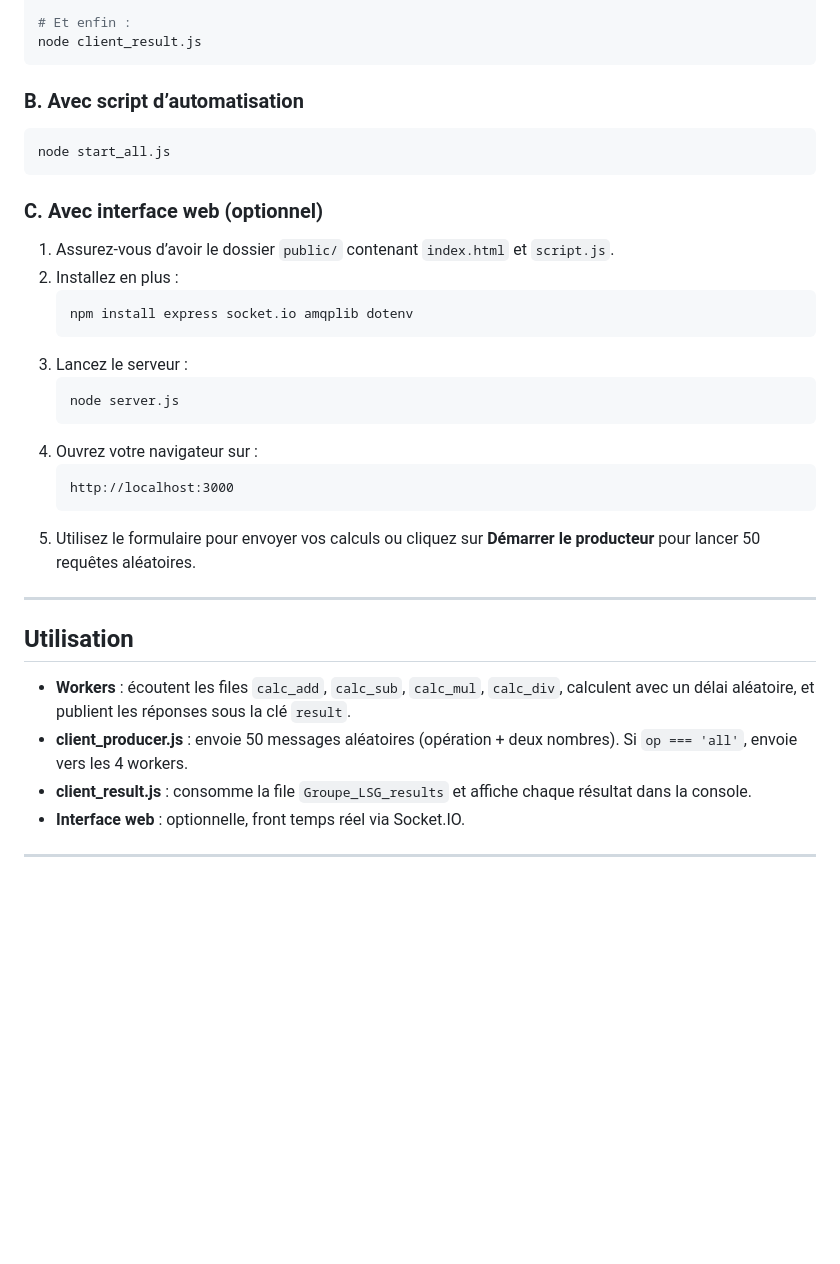
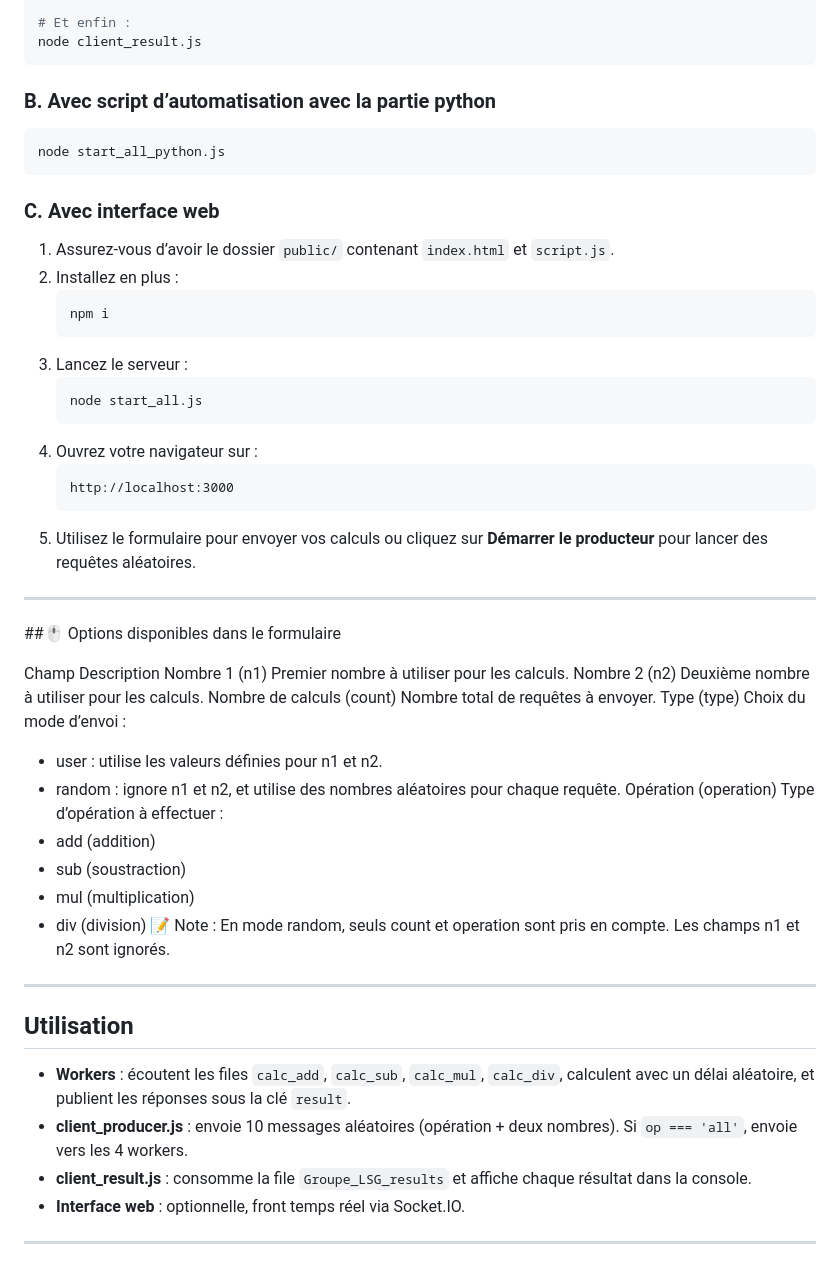
Before and after one commit to Darukity/Efrei_RabbitMQ, a Markdown page: README.md, the part around the change. Drawn GitHub-style; blank space fills up the shorter version.

````diff
--- a/README.md
+++ b/README.md
@@ -141,34 +141,50 @@ node client_producer.js
 node client_result.js
 ```
 
-### B. Avec script d’automatisation
+### B. Avec script d’automatisation avec la partie python
 ```bash
-node start_all.js
+node start_all_python.js
 ```
 
-### C. Avec interface web (optionnel)
+### C. Avec interface web
 
 1. Assurez-vous d’avoir le dossier `public/` contenant `index.html` et `script.js`.
 2. Installez en plus :
    ```bash
-   npm install express socket.io amqplib dotenv
+   npm i
    ```
 3. Lancez le serveur :
    ```bash
-   node server.js
+   node start_all.js
    ```
 4. Ouvrez votre navigateur sur :
    ```
    http://localhost:3000
    ```
-5. Utilisez le formulaire pour envoyer vos calculs ou cliquez sur **Démarrer le producteur** pour lancer 50 requêtes aléatoires.
+5. Utilisez le formulaire pour envoyer vos calculs ou cliquez sur **Démarrer le producteur** pour lancer des requêtes aléatoires.
+---
+##🖱️ Options disponibles dans le formulaire
+
+Champ	Description
+Nombre 1 (n1)	Premier nombre à utiliser pour les calculs.
+Nombre 2 (n2)	Deuxième nombre à utiliser pour les calculs.
+Nombre de calculs (count)	Nombre total de requêtes à envoyer.
+Type (type)	Choix du mode d’envoi :
+- user : utilise les valeurs définies pour n1 et n2.
+- random : ignore n1 et n2, et utilise des nombres aléatoires pour chaque requête.
+Opération (operation)	Type d’opération à effectuer :
+- add (addition)
+- sub (soustraction)
+- mul (multiplication)
+- div (division)
+📝 Note : En mode random, seuls count et operation sont pris en compte. Les champs n1 et n2 sont ignorés.
 
 ---
 
 ## Utilisation
 
 - **Workers** : écoutent les files `calc_add`, `calc_sub`, `calc_mul`, `calc_div`, calculent avec un délai aléatoire, et publient les réponses sous la clé `result`.
-- **client_producer.js** : envoie 50 messages aléatoires (opération + deux nombres). Si `op === 'all'`, envoie vers les 4 workers.
+- **client_producer.js** : envoie 10 messages aléatoires (opération + deux nombres). Si `op === 'all'`, envoie vers les 4 workers.
 - **client_result.js** : consomme la file `Groupe_LSG_results` et affiche chaque résultat dans la console.
 - **Interface web** : optionnelle, front temps réel via Socket.IO.
 
````
